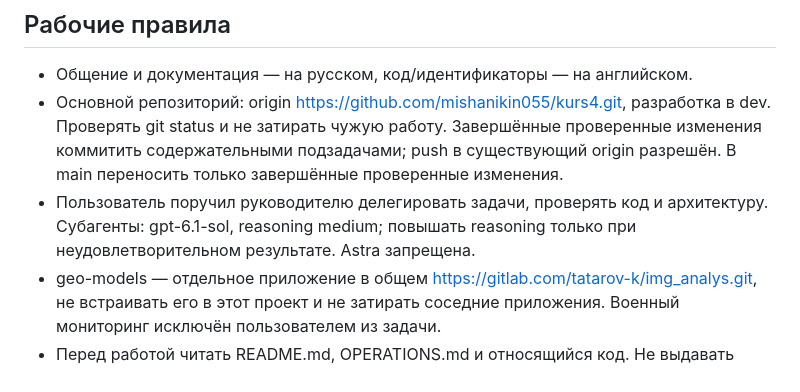
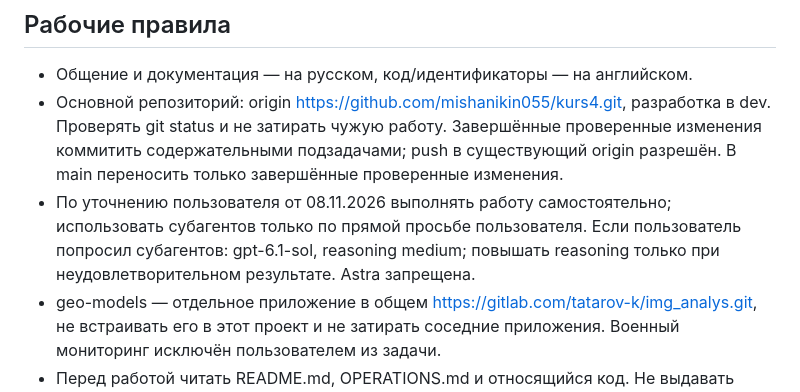
Before and after one commit to mishanikin055/kurs4, a Markdown page: AGENTS.md, the part around the change. Rendered like a GitHub page.

Commit message:
Использовать субагентов только по прямой просьбе пользователя

```diff
--- a/AGENTS.md
+++ b/AGENTS.md
@@ -6,7 +6,7 @@
 
 - Общение и документация — на русском, код/идентификаторы — на английском.
 - Основной репозиторий: origin https://github.com/mishanikin055/kurs4.git, разработка в dev. Проверять git status и не затирать чужую работу. Завершённые проверенные изменения коммитить содержательными подзадачами; push в существующий origin разрешён. В main переносить только завершённые проверенные изменения.
-- Пользователь поручил руководителю делегировать задачи, проверять код и архитектуру. Субагенты: gpt-6.1-sol, reasoning medium; повышать reasoning только при неудовлетворительном результате. Astra запрещена.
+- По уточнению пользователя от 08.11.2026 выполнять работу самостоятельно; использовать субагентов только по прямой просьбе пользователя. Если пользователь попросил субагентов: gpt-6.1-sol, reasoning medium; повышать reasoning только при неудовлетворительном результате. Astra запрещена.
 - geo-models — отдельное приложение в общем https://gitlab.com/tatarov-k/img_analys.git, не встраивать его в этот проект и не затирать соседние приложения. Военный мониторинг исключён пользователем из задачи.
 - Перед работой читать README.md, OPERATIONS.md и относящийся код. Не выдавать планы и старые отчёты за текущее состояние.
 - Минимальная понятная архитектура, существующие API/service/repository; не добавлять платформы, лишние обёртки, Redis, Kubernetes и сервис на каждую модель.
```
